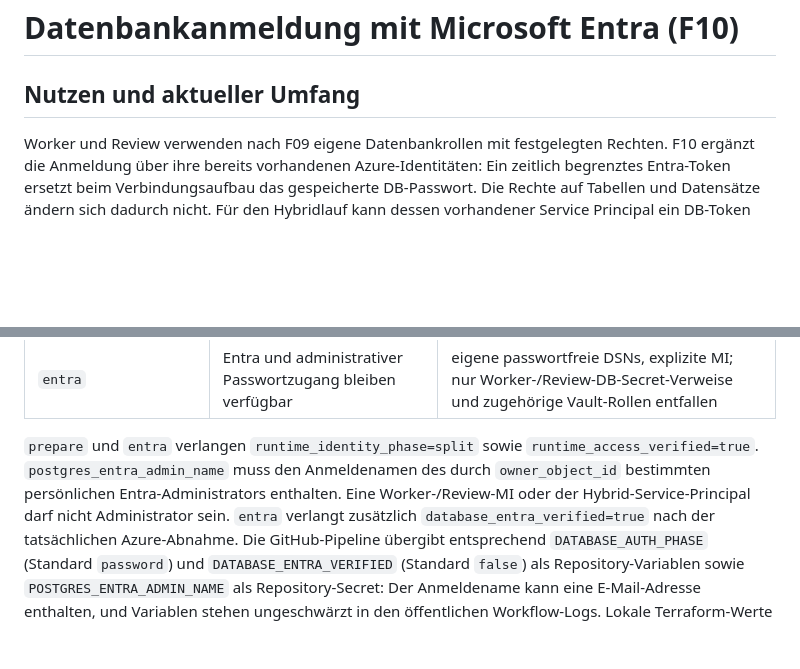
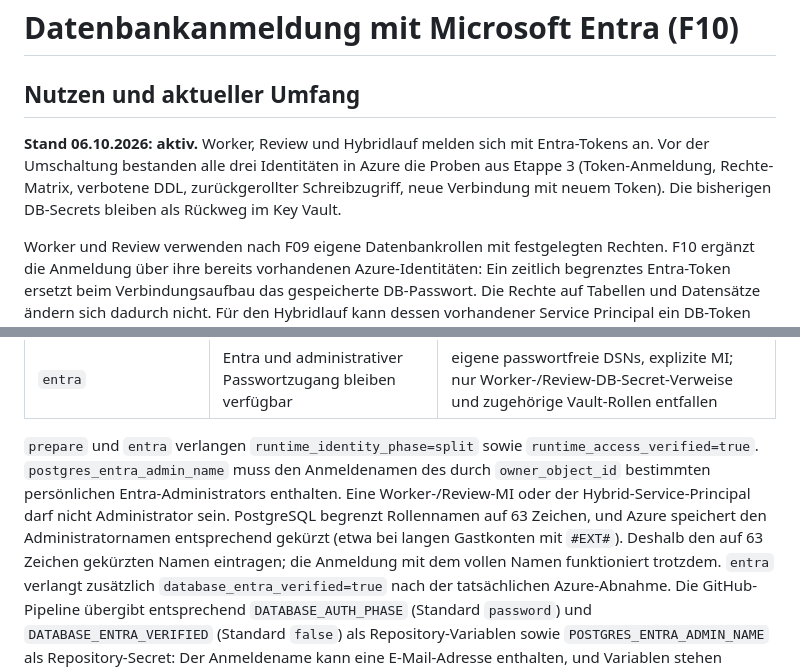
Before and after one commit to cheeezis/job_finder, a Markdown page: docs/database-auth.md, 2 parts joined by grey strips. Rendered like a GitHub page; blank space fills up the shorter version.

Commit message:
docs: record the active Entra database sign-in

```diff
--- a/docs/database-auth.md
+++ b/docs/database-auth.md
@@ -1,6 +1,11 @@
 # Datenbankanmeldung mit Microsoft Entra (F10)
 
 ## Nutzen und aktueller Umfang
+
+**Stand 06.10.2026: aktiv.** Worker, Review und Hybridlauf melden sich mit Entra-Tokens an.
+Vor der Umschaltung bestanden alle drei Identitäten in Azure die Proben aus Etappe 3
+(Token-Anmeldung, Rechte-Matrix, verbotene DDL, zurückgerollter Schreibzugriff, neue
+Verbindung mit neuem Token). Die bisherigen DB-Secrets bleiben als Rückweg im Key Vault.
 
 Worker und Review verwenden nach F09 eigene Datenbankrollen mit festgelegten
 Rechten. F10 ergänzt die Anmeldung über ihre bereits vorhandenen Azure-Identitäten:
@@ -65,6 +70,9 @@ weiterhin Testpasswörter.
 `runtime_access_verified=true`. `postgres_entra_admin_name` muss den Anmeldenamen
 des durch `owner_object_id` bestimmten persönlichen Entra-Administrators enthalten.
 Eine Worker-/Review-MI oder der Hybrid-Service-Principal darf nicht Administrator sein.
+PostgreSQL begrenzt Rollennamen auf 63 Zeichen, und Azure speichert den Administratornamen
+entsprechend gekürzt (etwa bei langen Gastkonten mit `#EXT#`). Deshalb den auf 63 Zeichen
+gekürzten Namen eintragen; die Anmeldung mit dem vollen Namen funktioniert trotzdem.
 `entra` verlangt zusätzlich `database_entra_verified=true` nach der tatsächlichen
 Azure-Abnahme. Die GitHub-Pipeline übergibt entsprechend `DATABASE_AUTH_PHASE`
 (Standard `password`) und `DATABASE_ENTRA_VERIFIED` (Standard `false`) als
```
